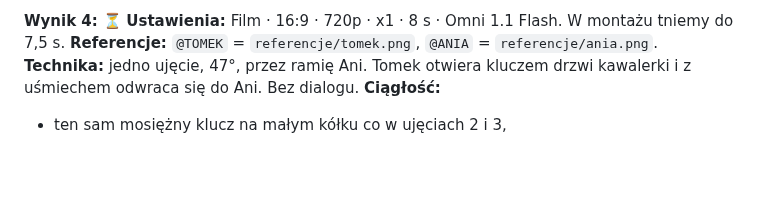
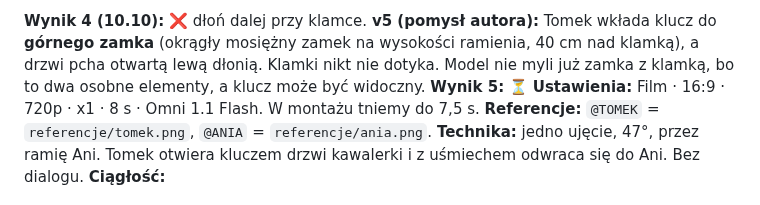
Before and after one commit to janbiodrowicz-source/Strategia-, a Markdown page: teledysk/prompty/u04-korytarz-drzwi.md, the part around one of its changes. Rendered like a GitHub page; blank space fills up the shorter version.

Commit message:
Teledysk: ujęcie 4 v5, klucz do górnego zamka
Co-Authored-By: Claude Opus 5.5 <noreply@anthropic.com>
Claude-Session: https://claude.ai/code/session_017HdsdvSM8Q53B8Cp1PevCF

````diff
--- a/teledysk/prompty/u04-korytarz-drzwi.md
+++ b/teledysk/prompty/u04-korytarz-drzwi.md
@@ -25,6 +58,8 @@ ONLY CHANGE: the man's position and hidden hands. 100% identical otherwise.
 ```
 
-**Wynik 4:** ⏳
+**Wynik 4 (10.10):** ❌ dłoń dalej przy klamce.
+**v5 (pomysł autora):** Tomek wkłada klucz do **górnego zamka** (okrągły mosiężny zamek na wysokości ramienia, 40 cm nad klamką), a drzwi pcha otwartą lewą dłonią. Klamki nikt nie dotyka. Model nie myli już zamka z klamką, bo to dwa osobne elementy, a klucz może być widoczny.
+**Wynik 5:** ⏳
 **Ustawienia:** Film · 16:9 · 720p · x1 · 8 s · Omni 1.1 Flash. W montażu tniemy do 7,5 s.
 **Referencje:** `@TOMEK` = `referencje/tomek.png`, `@ANIA` = `referencje/ania.png`.
 **Technika:** jedno ujęcie, 47°, przez ramię Ani. Tomek otwiera kluczem drzwi kawalerki i z uśmiechem odwraca się do Ani. Bez dialogu.
````
Also changed, not shown: other parts of teledysk/prompty/u04-korytarz-drzwi.md (+42 -9 lines).
